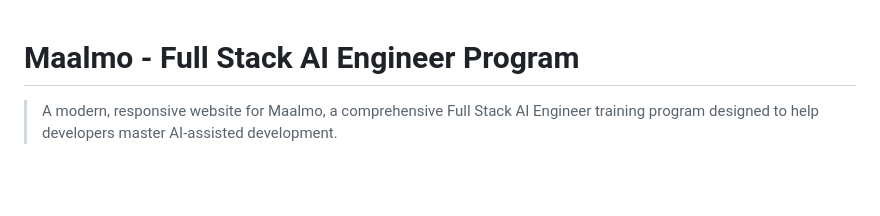
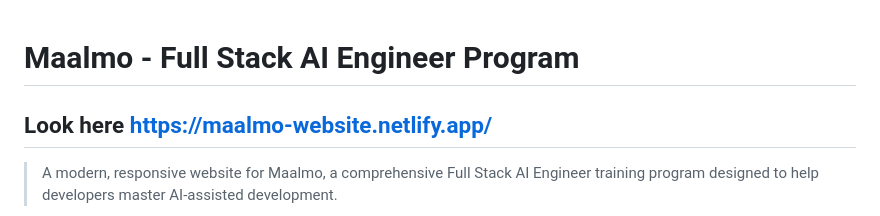
Before and after one commit to brahim1-dev/Maalmo-Website, a Markdown page: README.md, the part around the change. Rendered like a GitHub page; blank space fills up the shorter version.

Commit message:
i updated the old text and accept me.
Added a link to the Maalmo website for more information.

```diff
--- a/README.md
+++ b/README.md
@@ -1,4 +1,6 @@
 # Maalmo - Full Stack AI Engineer Program
+
+## Look here https://maalmo-website.netlify.app/
 
 > A modern, responsive website for Maalmo, a comprehensive Full Stack AI Engineer training program designed to help developers master AI-assisted development.
 
```
